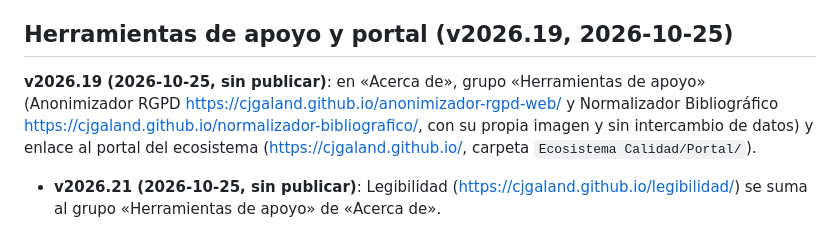
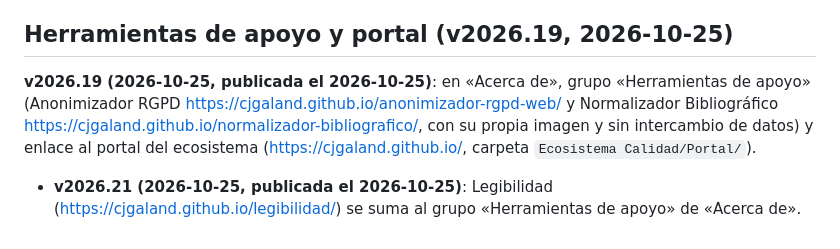
Before and after one commit to cjgaland/tamano-muestral, a Markdown page: CLAUDE.md, the part around the change. Drawn GitHub-style.

Commit message:
Documentación: publicadas las versiones con «Herramientas de apoyo» y Legibilidad
Co-Authored-By: Claude Opus 5.5 <noreply@anthropic.com>

```diff
--- a/CLAUDE.md
+++ b/CLAUDE.md
@@ -96,5 +96,5 @@ App hermana nueva: Mapa de Riesgos (`/Users/Trabajo/Desktop/Calidad&Seguridad/Ec
 App hermana nueva: Rondas de Seguridad (`/Users/Trabajo/Desktop/Calidad&Seguridad/Ecosistema Calidad/Auditorías/Rondas de Seguridad/Aplicación/`, https://cjgaland.github.io/rondas-seguridad/). Enlazada desde la portada (`.glos-portada`, tras la de Mapa de Riesgos) y desde «Acerca de» (bloque propio, antes del de DAFO · CAME). Publicada el 2026-10-25.
 
 ## Herramientas de apoyo y portal (v2026.19, 2026-10-25)
-**v2026.19 (2026-10-25, sin publicar)**: en «Acerca de», grupo «Herramientas de apoyo» (Anonimizador RGPD https://cjgaland.github.io/anonimizador-rgpd-web/ y Normalizador Bibliográfico https://cjgaland.github.io/normalizador-bibliografico/, con su propia imagen y sin intercambio de datos) y enlace al portal del ecosistema (https://cjgaland.github.io/, carpeta `Ecosistema Calidad/Portal/`).
-- **v2026.21 (2026-10-25, sin publicar)**: Legibilidad (https://cjgaland.github.io/legibilidad/) se suma al grupo «Herramientas de apoyo» de «Acerca de».
+**v2026.19 (2026-10-25, publicada el 2026-10-25)**: en «Acerca de», grupo «Herramientas de apoyo» (Anonimizador RGPD https://cjgaland.github.io/anonimizador-rgpd-web/ y Normalizador Bibliográfico https://cjgaland.github.io/normalizador-bibliografico/, con su propia imagen y sin intercambio de datos) y enlace al portal del ecosistema (https://cjgaland.github.io/, carpeta `Ecosistema Calidad/Portal/`).
+- **v2026.21 (2026-10-25, publicada el 2026-10-25)**: Legibilidad (https://cjgaland.github.io/legibilidad/) se suma al grupo «Herramientas de apoyo» de «Acerca de».
```
